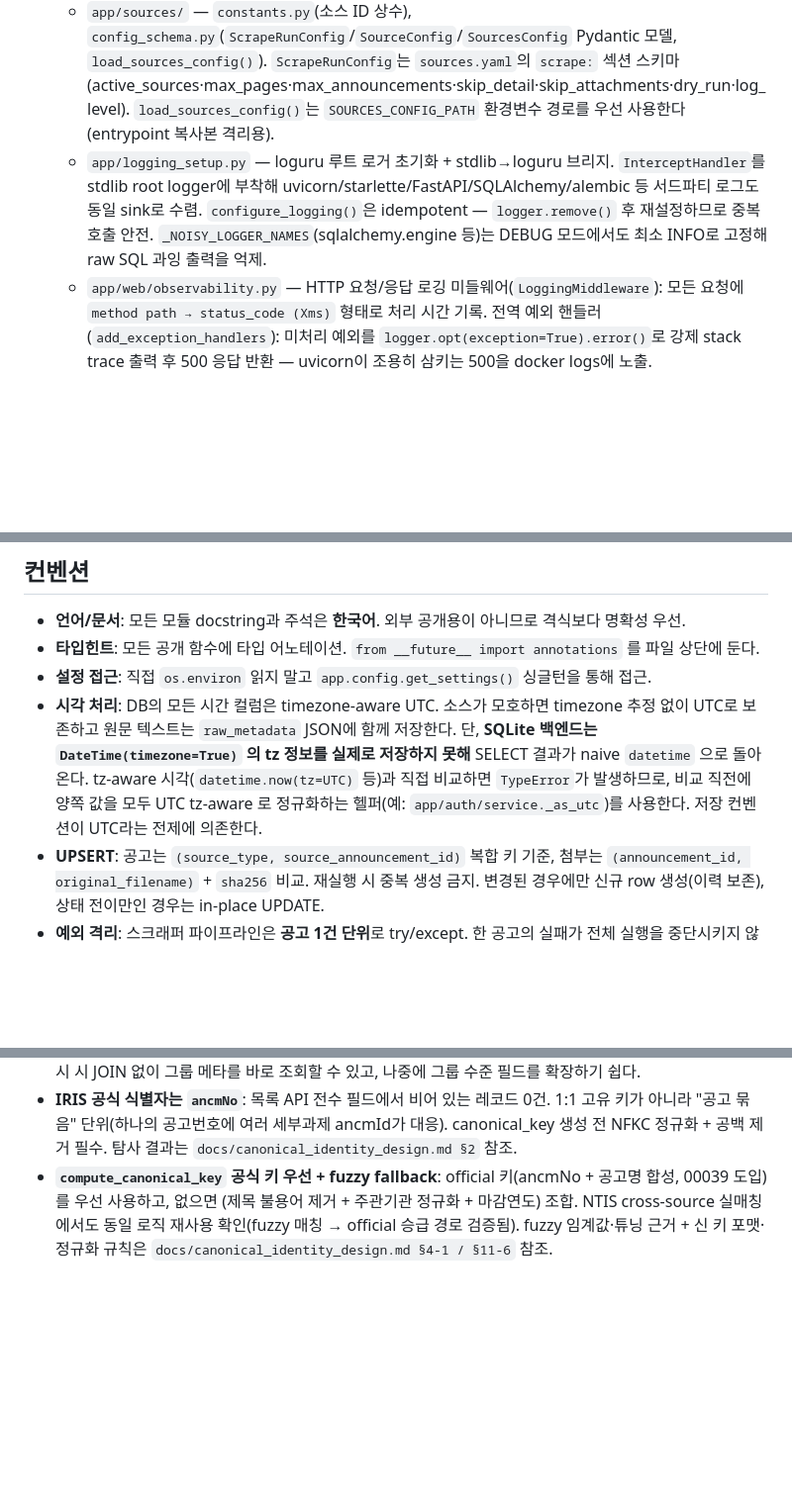
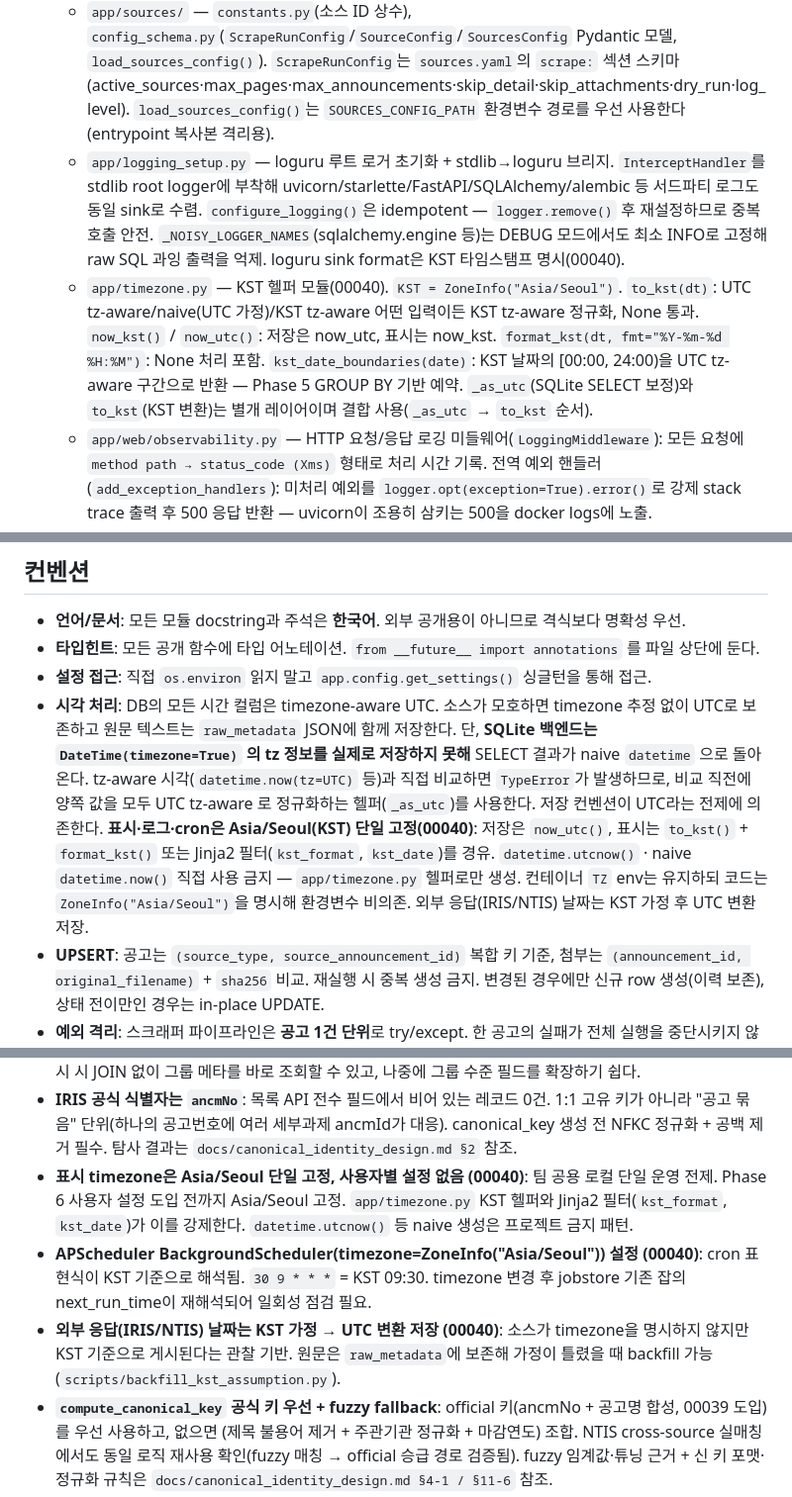
Before and after one commit to seungkeolkim/government-project-analysis-agent, a Markdown page: PROJECT_NOTES.md, 3 parts joined by grey strips. Shown at 99% size. Rendered like a GitHub page; blank space fills up the shorter version.

Commit message:
[00040] memory: PROJECT_NOTES.md 갱신

```diff
--- a/PROJECT_NOTES.md
+++ b/PROJECT_NOTES.md
@@ -11,7 +11,8 @@ IRIS(한국연구재단 범부처통합연구지원시스템), NTIS 등 정부
   - `app/cli.py` — 스크래퍼 오케스트레이터 엔트리포인트(`python -m app.cli`). CLI argparse 없음. `sources.yaml`의 `scrape:` 섹션에서 실행 파라미터를 읽고 enabled/active 소스를 순서대로 실행. 우선순위: `scrape:` 섹션 > 소스별 설정 > 코드 default.
   - `app/config.py` — pydantic-settings 기반 `Settings` 싱글턴(`get_settings()`). `.env` 로더, 런타임 디렉터리 생성(`ensure_runtime_paths`). `base_url` 필드 제거됨 — 소스별 URL은 `sources.yaml`에서만 관리.
   - `app/sources/` — `constants.py`(소스 ID 상수), `config_schema.py`(`ScrapeRunConfig`/`SourceConfig`/`SourcesConfig` Pydantic 모델, `load_sources_config()`). `ScrapeRunConfig`는 `sources.yaml`의 `scrape:` 섹션 스키마(active_sources·max_pages·max_announcements·skip_detail·skip_attachments·dry_run·log_level). `load_sources_config()`는 `SOURCES_CONFIG_PATH` 환경변수 경로를 우선 사용한다(entrypoint 복사본 격리용).
-  - `app/logging_setup.py` — loguru 루트 로거 초기화 + stdlib→loguru 브리지. `InterceptHandler`를 stdlib root logger에 부착해 uvicorn/starlette/FastAPI/SQLAlchemy/alembic 등 서드파티 로그도 동일 sink로 수렴. `configure_logging()`은 idempotent — `logger.remove()` 후 재설정하므로 중복 호출 안전. `_NOISY_LOGGER_NAMES`(sqlalchemy.engine 등)는 DEBUG 모드에서도 최소 INFO로 고정해 raw SQL 과잉 출력을 억제.
+  - `app/logging_setup.py` — loguru 루트 로거 초기화 + stdlib→loguru 브리지. `InterceptHandler`를 stdlib root logger에 부착해 uvicorn/starlette/FastAPI/SQLAlchemy/alembic 등 서드파티 로그도 동일 sink로 수렴. `configure_logging()`은 idempotent — `logger.remove()` 후 재설정하므로 중복 호출 안전. `_NOISY_LOGGER_NAMES`(sqlalchemy.engine 등)는 DEBUG 모드에서도 최소 INFO로 고정해 raw SQL 과잉 출력을 억제. loguru sink format은 KST 타임스탬프 명시(00040).
+  - `app/timezone.py` — KST 헬퍼 모듈(00040). `KST = ZoneInfo("Asia/Seoul")`. `to_kst(dt)`: UTC tz-aware/naive(UTC 가정)/KST tz-aware 어떤 입력이든 KST tz-aware 정규화, None 통과. `now_kst()` / `now_utc()`: 저장은 now_utc, 표시는 now_kst. `format_kst(dt, fmt="%Y-%m-%d %H:%M")`: None 처리 포함. `kst_date_boundaries(date)`: KST 날짜의 [00:00, 24:00)을 UTC tz-aware 구간으로 반환 — Phase 5 GROUP BY 기반 예약. `_as_utc`(SQLite SELECT 보정)와 `to_kst`(KST 변환)는 별개 레이어이며 결합 사용(`_as_utc` → `to_kst` 순서).
   - `app/web/observability.py` — HTTP 요청/응답 로깅 미들웨어(`LoggingMiddleware`): 모든 요청에 `method path → status_code (Xms)` 형태로 처리 시간 기록. 전역 예외 핸들러(`add_exception_handlers`): 미처리 예외를 `logger.opt(exception=True).error()`로 강제 stack trace 출력 후 500 응답 반환 — uvicorn이 조용히 삼키는 500을 docker logs에 노출.
   - `app/db/` — SQLAlchemy 2.0 ORM (`models.py` / `session.py` / `repository.py` / `init_db.py` / `migration.py`). 공고 UPSERT 키는 `(source_type, source_announcement_id)` 복합 키. 스키마 마이그레이션은 **Alembic** (`alembic/versions/`)이 전담 — `init_db()` 호출 시 stamp vs upgrade 분기로 자동 적용. Phase 1a(00019)에서 13개 신규 테이블 추가: `User`, `UserSession`, `AnnouncementUserState`, `RelevanceJudgment`, `RelevanceJudgmentHistory`, `FavoriteFolder`, `FavoriteEntry`, `CanonicalOverride`, `EmailSubscription`, `AdminEmailTarget`, `AuditLog`, `ScrapeRun`, `AttachmentAnalysis`(placeholder). 스키마 설계 상세는 `docs/schema_phase1a.md` 참조.
   - `app/scraper/base.py` — `BaseSourceAdapter` 추상 클래스. `scrape_list()`, `scrape_detail()` 추상 메서드. async context manager 지원.
@@ -84,7 +85,7 @@ IRIS(한국연구재단 범부처통합연구지원시스템), NTIS 등 정부
 - **언어/문서**: 모든 모듈 docstring과 주석은 **한국어**. 외부 공개용이 아니므로 격식보다 명확성 우선.
 - **타입힌트**: 모든 공개 함수에 타입 어노테이션. `from __future__ import annotations` 를 파일 상단에 둔다.
 - **설정 접근**: 직접 `os.environ` 읽지 말고 `app.config.get_settings()` 싱글턴을 통해 접근.
-- **시각 처리**: DB의 모든 시간 컬럼은 timezone-aware UTC. 소스가 모호하면 timezone 추정 없이 UTC로 보존하고 원문 텍스트는 `raw_metadata` JSON에 함께 저장한다. 단, **SQLite 백엔드는 `DateTime(timezone=True)` 의 tz 정보를 실제로 저장하지 못해** SELECT 결과가 naive `datetime` 으로 돌아온다. tz-aware 시각(`datetime.now(tz=UTC)` 등)과 직접 비교하면 `TypeError`가 발생하므로, 비교 직전에 양쪽 값을 모두 UTC tz-aware 로 정규화하는 헬퍼(예: `app/auth/service._as_utc`)를 사용한다. 저장 컨벤션이 UTC라는 전제에 의존한다.
+- **시각 처리**: DB의 모든 시간 컬럼은 timezone-aware UTC. 소스가 모호하면 timezone 추정 없이 UTC로 보존하고 원문 텍스트는 `raw_metadata` JSON에 함께 저장한다. 단, **SQLite 백엔드는 `DateTime(timezone=True)` 의 tz 정보를 실제로 저장하지 못해** SELECT 결과가 naive `datetime` 으로 돌아온다. tz-aware 시각(`datetime.now(tz=UTC)` 등)과 직접 비교하면 `TypeError`가 발생하므로, 비교 직전에 양쪽 값을 모두 UTC tz-aware 로 정규화하는 헬퍼(`_as_utc`)를 사용한다. 저장 컨벤션이 UTC라는 전제에 의존한다. **표시·로그·cron은 Asia/Seoul(KST) 단일 고정(00040)**: 저장은 `now_utc()`, 표시는 `to_kst()` + `format_kst()` 또는 Jinja2 필터(`kst_format`, `kst_date`)를 경유. `datetime.utcnow()` · naive `datetime.now()` 직접 사용 금지 — `app/timezone.py` 헬퍼로만 생성. 컨테이너 `TZ` env는 유지하되 코드는 `ZoneInfo("Asia/Seoul")`을 명시해 환경변수 비의존. 외부 응답(IRIS/NTIS) 날짜는 KST 가정 후 UTC 변환 저장.
 - **UPSERT**: 공고는 `(source_type, source_announcement_id)` 복합 키 기준, 첨부는 `(announcement_id, original_filename)` + `sha256` 비교. 재실행 시 중복 생성 금지. 변경된 경우에만 신규 row 생성(이력 보존), 상태 전이만인 경우는 in-place UPDATE.
 - **예외 격리**: 스크래퍼 파이프라인은 **공고 1건 단위**로 try/except. 한 공고의 실패가 전체 실행을 중단시키지 않는다.
 - **웹 보안 경계**: FastAPI 는 외부 노출 금지가 여전히 전제 — 인증이 있지만 로컬 전용 UI 용 가벼운 계층이다(Secure=False 쿠키, CSRF 토큰 없음). 첨부 다운로드는 반드시 `download_dir` 하위로 경로 트래버설 방어. POST 인증 라우트는 `ensure_same_origin` 의존성으로 Origin/Referer 체크만 적용.
@@ -122,6 +123,9 @@ IRIS(한국연구재단 범부처통합연구지원시스템), NTIS 등 정부
 - **외부 CDN 의존 없는 정적 리소스**: 오프라인/격리 환경에서도 UI가 그대로 동작하도록 CSS를 `app/web/static/` 패키지 내부에 둔다.
 - **Canonical 스키마 — (B) 별도 테이블 선택**: `announcements`에 컬럼을 추가하는 (A)보다 `canonical_projects` 별도 테이블 + FK 참조(N:1) 구조(B)를 선택. 이유: cross-source 그룹 단위 검색·UI 표시 시 JOIN 없이 그룹 메타를 바로 조회할 수 있고, 나중에 그룹 수준 필드를 확장하기 쉽다.
 - **IRIS 공식 식별자는 `ancmNo`**: 목록 API 전수 필드에서 비어 있는 레코드 0건. 1:1 고유 키가 아니라 "공고 묶음" 단위(하나의 공고번호에 여러 세부과제 ancmId가 대응). canonical_key 생성 전 NFKC 정규화 + 공백 제거 필수. 탐사 결과는 `docs/canonical_identity_design.md §2` 참조.
+- **표시 timezone은 Asia/Seoul 단일 고정, 사용자별 설정 없음 (00040)**: 팀 공용 로컬 단일 운영 전제. Phase 6 사용자 설정 도입 전까지 Asia/Seoul 고정. `app/timezone.py` KST 헬퍼와 Jinja2 필터(`kst_format`, `kst_date`)가 이를 강제한다. `datetime.utcnow()` 등 naive 생성은 프로젝트 금지 패턴.
+- **APScheduler BackgroundScheduler(timezone=ZoneInfo("Asia/Seoul")) 설정 (00040)**: cron 표현식이 KST 기준으로 해석됨. `30 9 * * *` = KST 09:30. timezone 변경 후 jobstore 기존 잡의 next_run_time이 재해석되어 일회성 점검 필요.
+- **외부 응답(IRIS/NTIS) 날짜는 KST 가정 → UTC 변환 저장 (00040)**: 소스가 timezone을 명시하지 않지만 KST 기준으로 게시된다는 관찰 기반. 원문은 `raw_metadata`에 보존해 가정이 틀렸을 때 backfill 가능(`scripts/backfill_kst_assumption.py`).
 - **`compute_canonical_key` 공식 키 우선 + fuzzy fallback**: official 키(ancmNo + 공고명 합성, 00039 도입) 를 우선 사용하고, 없으면 (제목 불용어 제거 + 주관기관 정규화 + 마감연도) 조합. NTIS cross-source 실매칭에서도 동일 로직 재사용 확인(fuzzy 매칭 → official 승급 경로 검증됨). fuzzy 임계값·튜닝 근거 + 신 키 포맷·정규화 규칙은 `docs/canonical_identity_design.md §4-1 / §11-6` 참조.
 - **official canonical_key 합성 키 도입 (00039, 2026-04-28)**: 공고번호 단독 official 키에서 동일 ancmNo 아래 세부 공고가 다른 케이스(false-positive)가 발생해 포맷을 `"official:{normalized_ancmNo}::{normalized_title}"` 로 변경. title 정규화는 NFKC → NTIS suffix 제거(`\s*_\([0-9]{4}\).*$`) → 공백 전체 제거. 분석 §8-4 예측(canonical_projects 52→56, 다중 그룹 7→5, 최대 그룹 크기 4→2) 이 실데이터에서 그대로 재현됨 — false-positive 0건/false-negative 0건. 구분자 `::` 는 ancmNo 가 단일 콜론을 포함하지 않는다는 가정 위에서 사용. fuzzy scheme 은 변경 없음. DB 가 초기화된 상태에서 신규 수집되어 backfill 불필요. 분석·검증: `docs/duplicate_detection_analysis.md` + `docs/00039-3-verification.md` + `docs/canonical_identity_design.md §11-6`.
 - **NTIS는 httpx 단독 수집 (Playwright 불필요)**: 목록·상세·첨부 모두 httpx POST SSR로 처리. IRIS와 달리 AJAX API 없음. 첨부도 `wfUid + roTextUid` 파라미터로 httpx POST 직접 다운로드 가능(JS onclick 우회 불필요). `AttachmentDownloader`는 소스별 링크 추출 분기를 adapter 계층에서 처리하고 downloader 자체는 소스를 모름.
```
Also changed, not shown: other parts of PROJECT_NOTES.md (+1 -1 lines).
